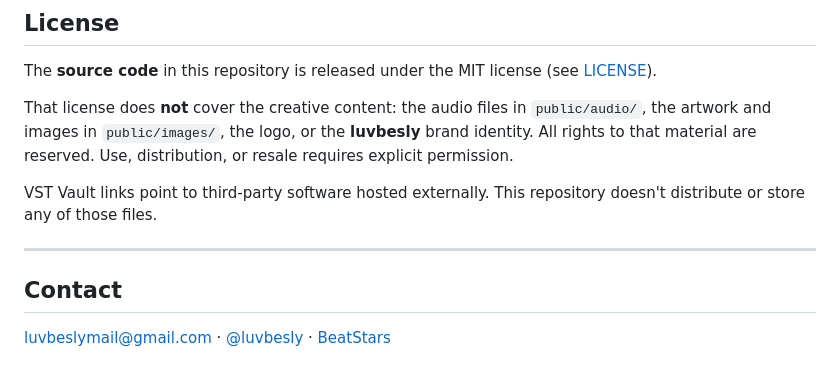
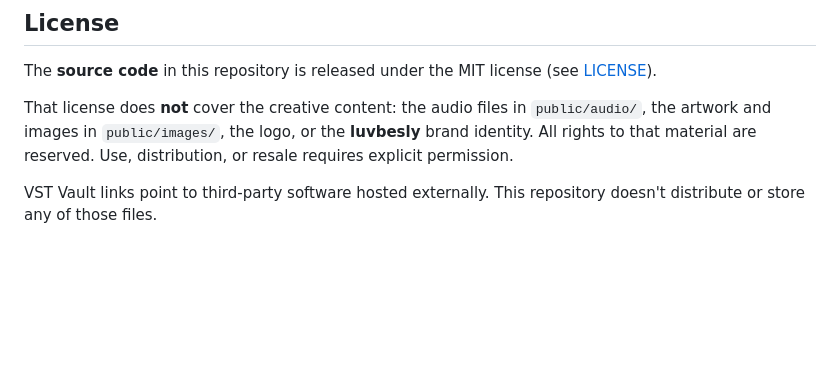
Before and after one commit to joseebr19/luvbesly-web, a Markdown page: README.md, the part around the change. Drawn GitHub-style; blank space fills up the shorter version.

Commit message:
quitar seccion de contacto del readme

```diff
--- a/README.md
+++ b/README.md
@@ -156,10 +156,3 @@ distribution, or resale requires explicit permission.
 
 VST Vault links point to third-party software hosted externally. This
 repository doesn't distribute or store any of those files.
-
----
-
-## Contact
-
-luvbeslymail@gmail.com · [@luvbesly](https://instagram.com/luvbesly) ·
-[BeatStars](https://www.beatstars.com/luvbesly)
```
